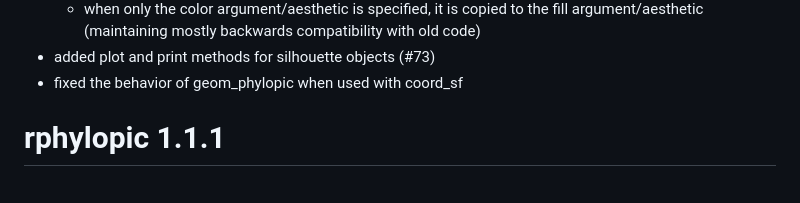
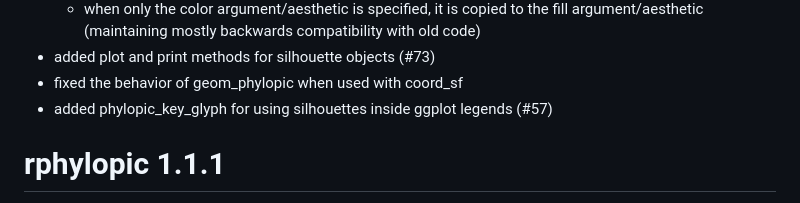
Before and after one commit to palaeoverse/rphylopic, a Markdown page: NEWS.md, the part around the change. Rendered like a GitHub page.

Commit message:
Add news for phylopic_key_glyph

```diff
--- a/NEWS.md
+++ b/NEWS.md
@@ -13,6 +13,7 @@
   * when only the color argument/aesthetic is specified, it is copied to the fill argument/aesthetic (maintaining mostly backwards compatibility with old code)
 * added plot and print methods for silhouette objects (#73)
 * fixed the behavior of geom_phylopic when used with coord_sf
+* added phylopic_key_glyph for using silhouettes inside ggplot legends (#57)
 
 # rphylopic 1.1.1
 
```
